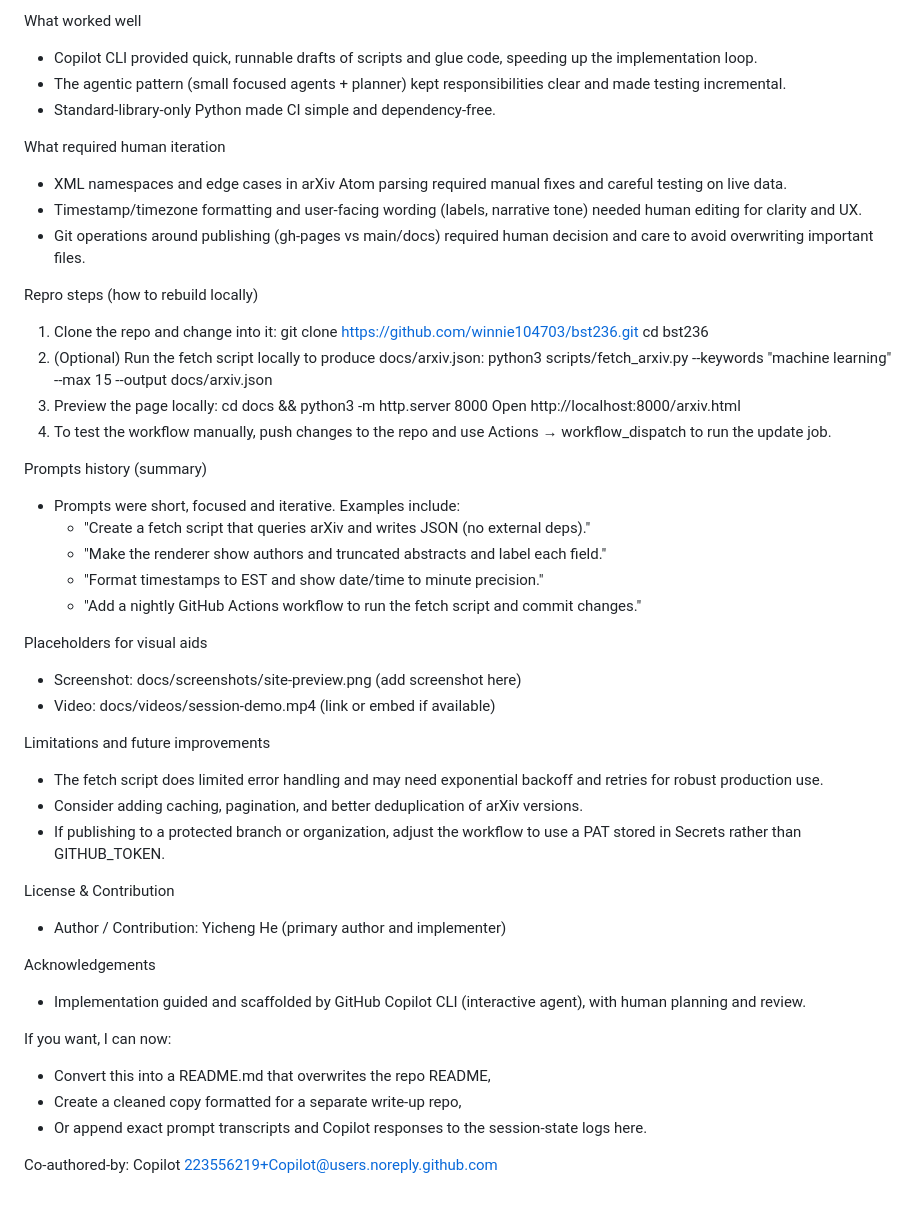
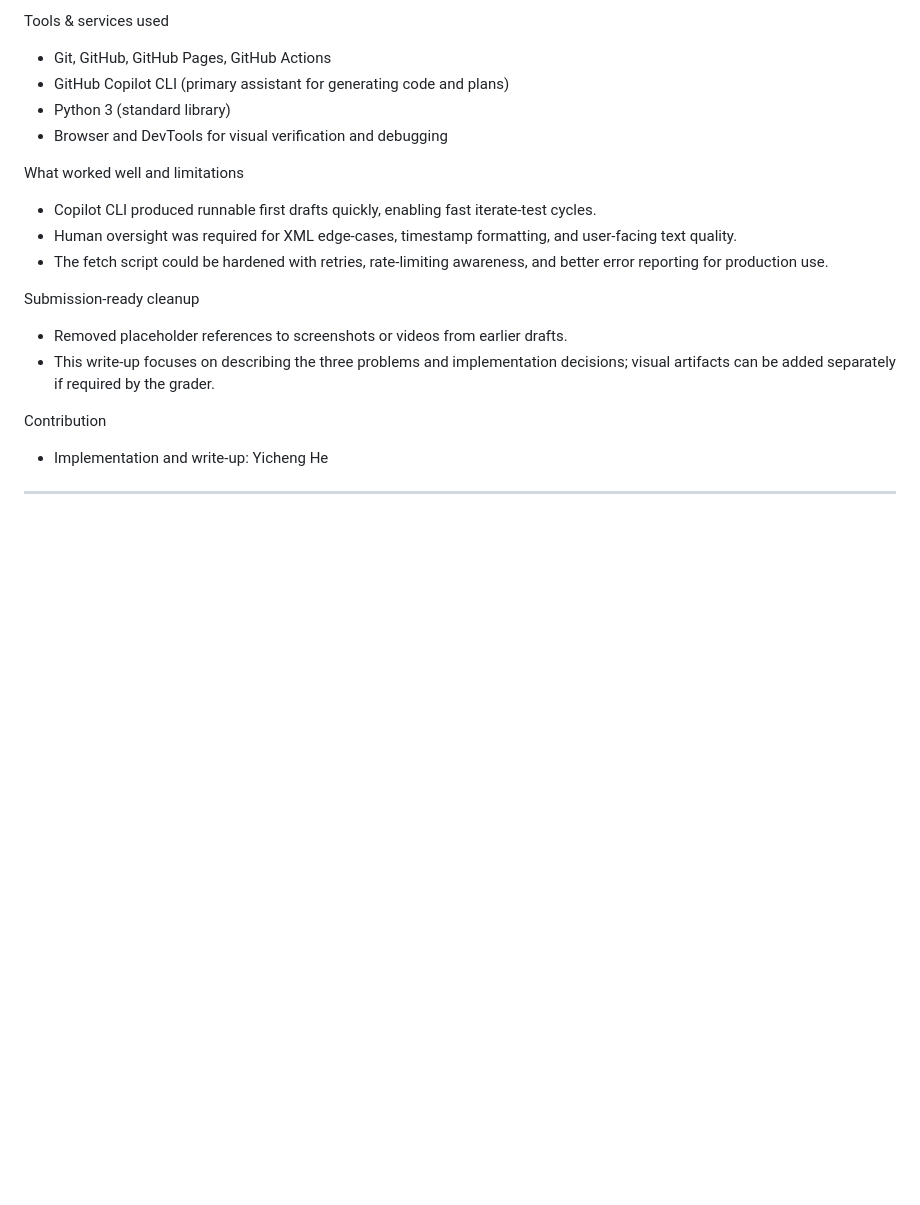
Before and after one commit to winnie104703/bst236, a Markdown page: HOMEWORK_WRITEUP.md, the part around one of its changes. GitHub-like rendering; blank space fills up the shorter version.

```diff
--- a/HOMEWORK_WRITEUP.md
+++ b/HOMEWORK_WRITEUP.md
@@ -60,50 +57,20 @@ Representative prompts and notes (what worked and required iteration)
 
-What worked well
-- Copilot CLI provided quick, runnable drafts of scripts and glue code, speeding up the implementation loop.
-- The agentic pattern (small focused agents + planner) kept responsibilities clear and made testing incremental.
-- Standard-library-only Python made CI simple and dependency-free.
+Tools & services used
+- Git, GitHub, GitHub Pages, GitHub Actions
+- GitHub Copilot CLI (primary assistant for generating code and plans)
+- Python 3 (standard library)
+- Browser and DevTools for visual verification and debugging
 
-What required human iteration
-- XML namespaces and edge cases in arXiv Atom parsing required manual fixes and careful testing on live data.
-- Timestamp/timezone formatting and user-facing wording (labels, narrative tone) needed human editing for clarity and UX.
-- Git operations around publishing (gh-pages vs main/docs) required human decision and care to avoid overwriting important files.
+What worked well and limitations
+- Copilot CLI produced runnable first drafts quickly, enabling fast iterate-test cycles.
+- Human oversight was required for XML edge-cases, timestamp formatting, and user-facing text quality.
+- The fetch script could be hardened with retries, rate-limiting awareness, and better error reporting for production use.
 
-Repro steps (how to rebuild locally)
-1. Clone the repo and change into it:
-   git clone https://github.com/winnie104703/bst236.git
-   cd bst236
-2. (Optional) Run the fetch script locally to produce docs/arxiv.json:
-   python3 scripts/fetch_arxiv.py --keywords "machine learning" --max 15 --output docs/arxiv.json
-3. Preview the page locally:
-   cd docs && python3 -m http.server 8000
-   Open http://localhost:8000/arxiv.html
-4. To test the workflow manually, push changes to the repo and use Actions → workflow_dispatch to run the update job.
+Submission-ready cleanup
+- Removed placeholder references to screenshots or videos from earlier drafts.
+- This write-up focuses on describing the three problems and implementation decisions; visual artifacts can be added separately if required by the grader.
 
-Prompts history (summary)
-- Prompts were short, focused and iterative. Examples include:
-  - "Create a fetch script that queries arXiv and writes JSON (no external deps)."
-  - "Make the renderer show authors and truncated abstracts and label each field."
-  - "Format timestamps to EST and show date/time to minute precision."
-  - "Add a nightly GitHub Actions workflow to run the fetch script and commit changes."
+Contribution
+- Implementation and write-up: Yicheng He
 
-Placeholders for visual aids
-- Screenshot: docs/screenshots/site-preview.png (add screenshot here)
-- Video: docs/videos/session-demo.mp4 (link or embed if available)
-
-Limitations and future improvements
-- The fetch script does limited error handling and may need exponential backoff and retries for robust production use.
-- Consider adding caching, pagination, and better deduplication of arXiv versions.
-- If publishing to a protected branch or organization, adjust the workflow to use a PAT stored in Secrets rather than GITHUB_TOKEN.
-
-License & Contribution
-- Author / Contribution: Yicheng He (primary author and implementer)
-
-Acknowledgements
-- Implementation guided and scaffolded by GitHub Copilot CLI (interactive agent), with human planning and review.
-
-If you want, I can now:
-- Convert this into a README.md that overwrites the repo README,
-- Create a cleaned copy formatted for a separate write-up repo,
-- Or append exact prompt transcripts and Copilot responses to the session-state logs here.
-
-Co-authored-by: Copilot <223556219+Copilot@users.noreply.github.com>
+---
```
Also changed, not shown: other parts of HOMEWORK_WRITEUP.md (+44 -47 lines).
